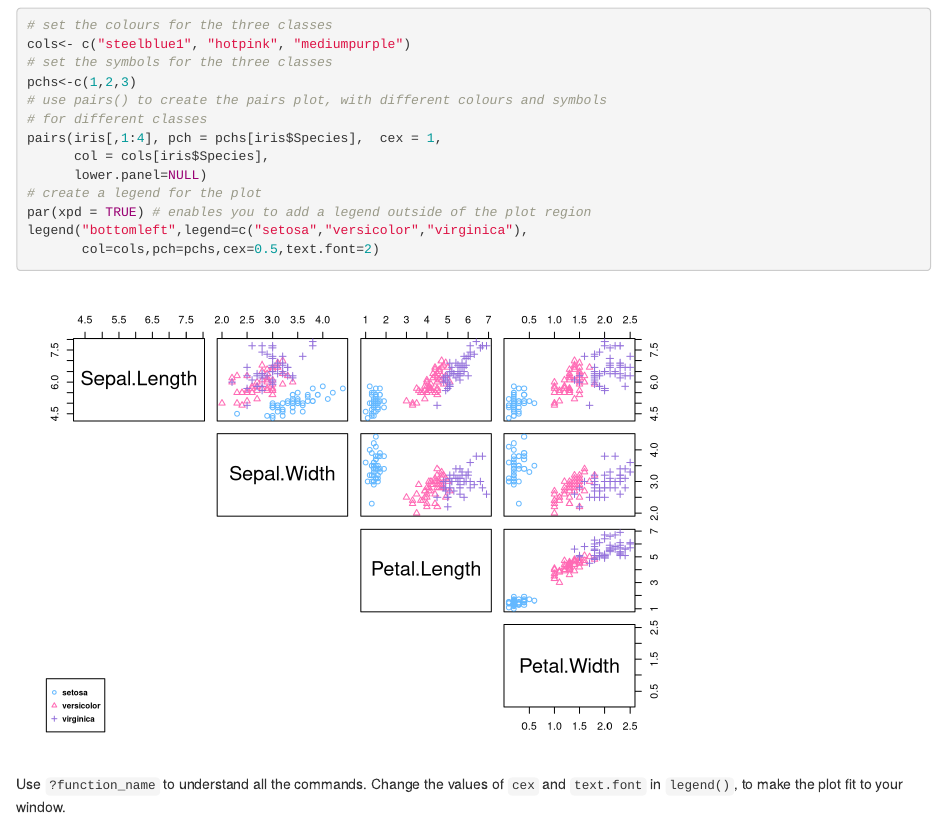
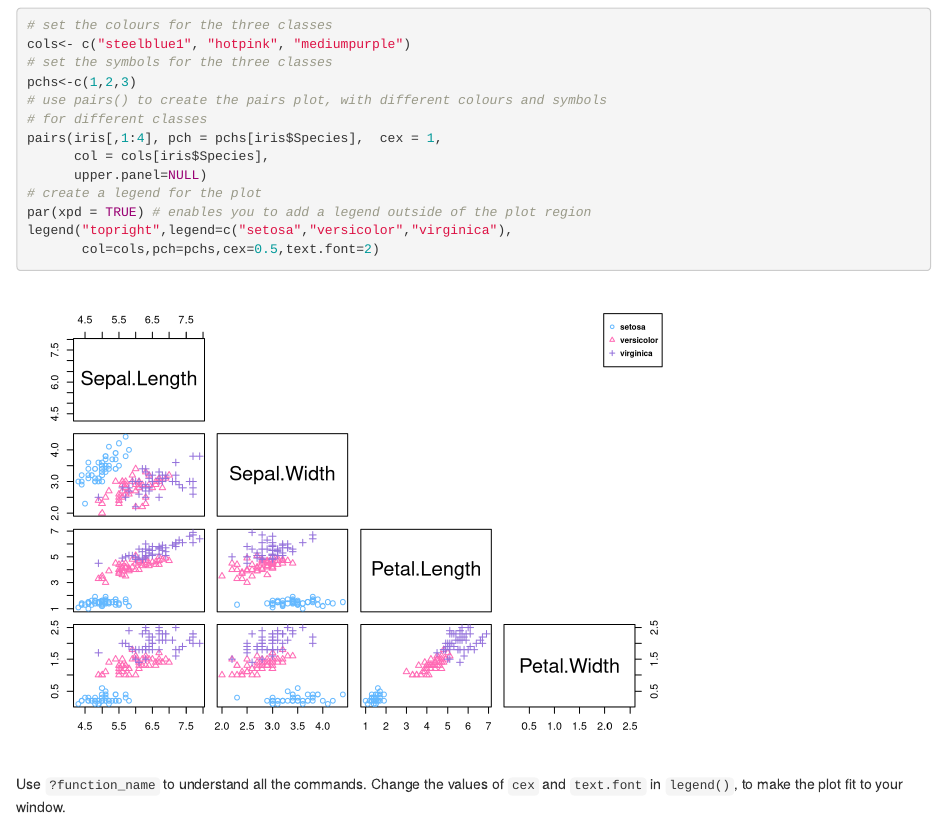
Before and after one commit to mattlim96/machine-learning-smm636, an R Markdown document (week01/C1-R-session.Rmd): the page in a window 1100 px wide, from 1120 px down. Rendered offline with R 4.5, knitr and Pandoc, with nearby package versions; both versions are drawn in the output format of the newer one.

Commit message:
Week 1 files

````diff
--- a/week01/C1-R-session.Rmd
+++ b/week01/C1-R-session.Rmd
@@ -1,8 +1,9 @@
 ---
 title: 'R exercise 1: Introduction'
 output:
+  word_document: default
+  html_document: default
   pdf_document: default
-  html_document: default
 ---
 
 ```{r setup, include=FALSE}
@@ -36,10 +37,10 @@ pchs<-c(1,2,3)
 # for different classes
 pairs(iris[,1:4], pch = pchs[iris$Species],  cex = 1,
       col = cols[iris$Species],
-      lower.panel=NULL)
+      upper.panel=NULL)
 # create a legend for the plot
 par(xpd = TRUE) # enables you to add a legend outside of the plot region
-legend("bottomleft",legend=c("setosa","versicolor","virginica"),
+legend("topright",legend=c("setosa","versicolor","virginica"),
        col=cols,pch=pchs,cex=0.5,text.font=2)
 ```
 
````
Also changed, not shown: week01/.RData (added), week01/C1-R-session.tex (added), week01/iris-plot.pdf (added), 3 other files.
